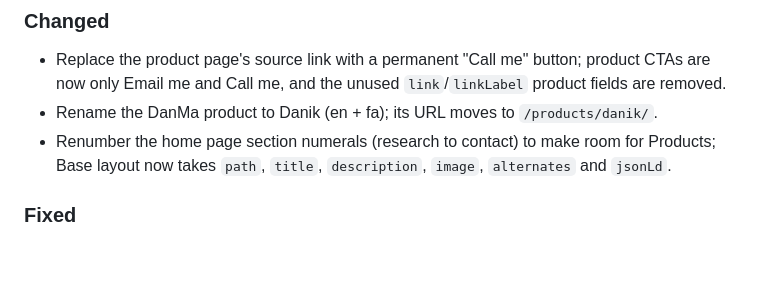
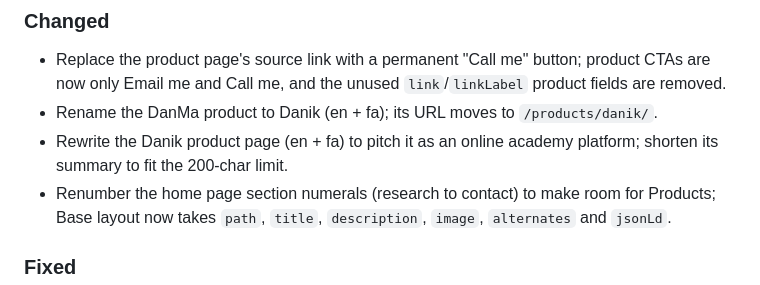
Before and after one commit to aryakvn/aryakvn.github.io, a Markdown page: CHANGELOG.md, the part around the change. GitHub-like rendering; blank space fills up the shorter version.

Commit message:
Rewrite Danik product page as an online academy platform
Co-Authored-By: Claude Sonnet 5.5 <noreply@anthropic.com>

```diff
--- a/CHANGELOG.md
+++ b/CHANGELOG.md
@@ -35,6 +35,7 @@ Format (based on Keep a Changelog: https://keepachangelog.com/en/1.1.0/):
 
 - Replace the product page's source link with a permanent "Call me" button; product CTAs are now only Email me and Call me, and the unused `link`/`linkLabel` product fields are removed.
 - Rename the DanMa product to Danik (en + fa); its URL moves to `/products/danik/`.
+- Rewrite the Danik product page (en + fa) to pitch it as an online academy platform; shorten its summary to fit the 200-char limit.
 - Renumber the home page section numerals (research to contact) to make room for Products; Base layout now takes `path`, `title`, `description`, `image`, `alternates` and `jsonLd`.
 
 ### Fixed
```
Also changed, not shown: 2 other files.
